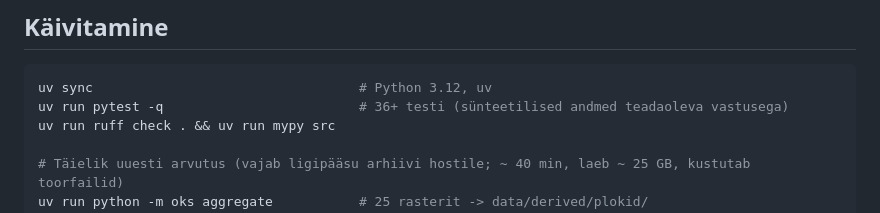
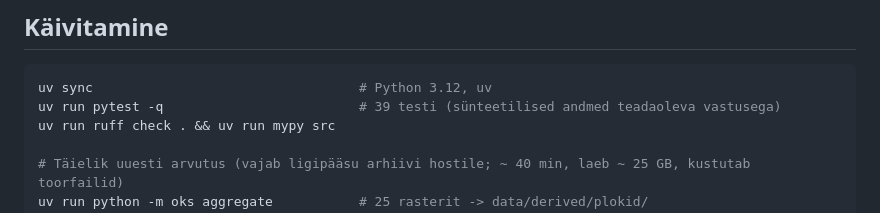
Before and after one commit to TPiparKAUR/Loodusetaastamise-kaasavakasu-hindamise---anal-s, a Markdown page: README.md, the part around the change. GitHub-like rendering.

Commit message:
README: correct test count
Co-Authored-By: Claude Sonnet 5.5 <noreply@anthropic.com>
Claude-Session: https://claude.ai/code/session_01FtZ8Ggx6UbjNGpGjonGrY7

````diff
--- a/README.md
+++ b/README.md
@@ -22,7 +22,7 @@ Allikas: ELME kihtide arhiiv (`https://d549q4t3lqrx1.cloudfront.net/arhiiv/`, ba
 
 ```bash
 uv sync                                  # Python 3.12, uv
-uv run pytest -q                         # 36+ testi (sünteetilised andmed teadaoleva vastusega)
+uv run pytest -q                         # 39 testi (sünteetilised andmed teadaoleva vastusega)
 uv run ruff check . && uv run mypy src
 
 # Täielik uuesti arvutus (vajab ligipääsu arhiivi hostile; ~ 40 min, laeb ~ 25 GB, kustutab toorfailid)
````
